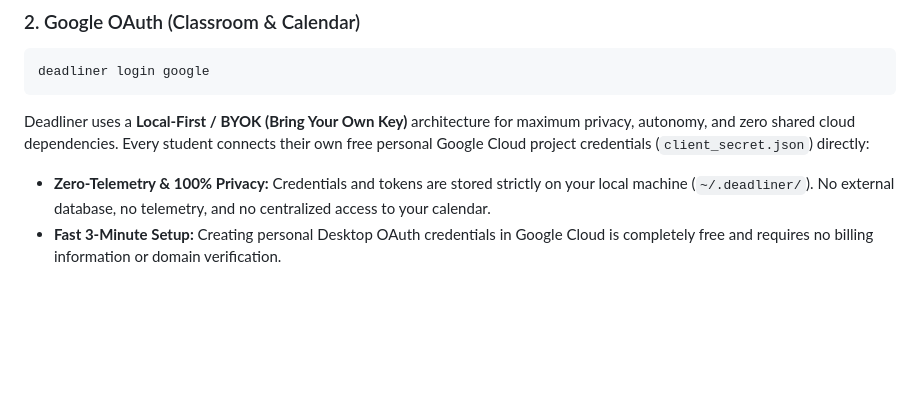
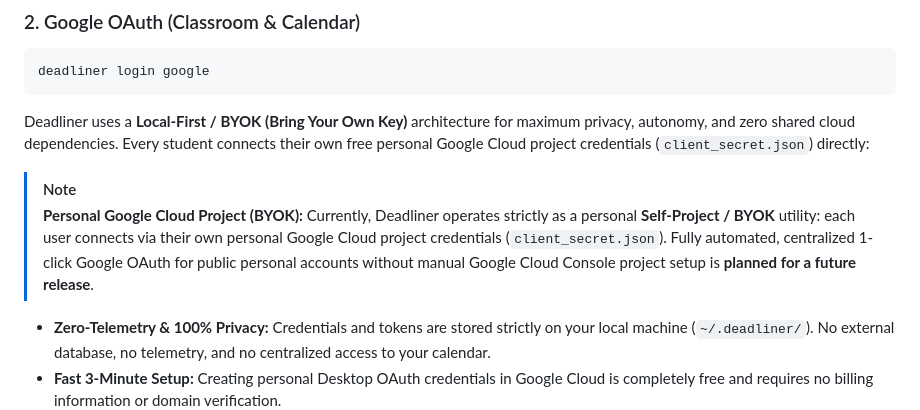
Before and after one commit to vkatsel/deadliner, a Markdown page: README.md, the part around the change. Drawn GitHub-style; blank space fills up the shorter version.

````diff
--- a/README.md
+++ b/README.md
@@ -133,6 +133,11 @@ deadliner login google
 ```
 
 Deadliner uses a **Local-First / BYOK (Bring Your Own Key)** architecture for maximum privacy, autonomy, and zero shared cloud dependencies. Every student connects their own free personal Google Cloud project credentials (`client_secret.json`) directly:
+
+> [!NOTE]
+> **Personal Google Cloud Project (BYOK):**
+> Currently, Deadliner operates strictly as a personal **Self-Project / BYOK** utility: each user connects via their own personal Google Cloud project credentials (`client_secret.json`).
+> Fully automated, centralized 1-click Google OAuth for public personal accounts without manual Google Cloud Console project setup is **planned for a future release**.
 - **Zero-Telemetry & 100% Privacy:** Credentials and tokens are stored strictly on your local machine (`~/.deadliner/`). No external database, no telemetry, and no centralized access to your calendar.
 - **Fast 3-Minute Setup:** Creating personal Desktop OAuth credentials in Google Cloud is completely free and requires no billing information or domain verification.
   - Follow our step-by-step setup tutorial:
````
Also changed, not shown: docs/BACKLOG.md (+5 -0 lines).
